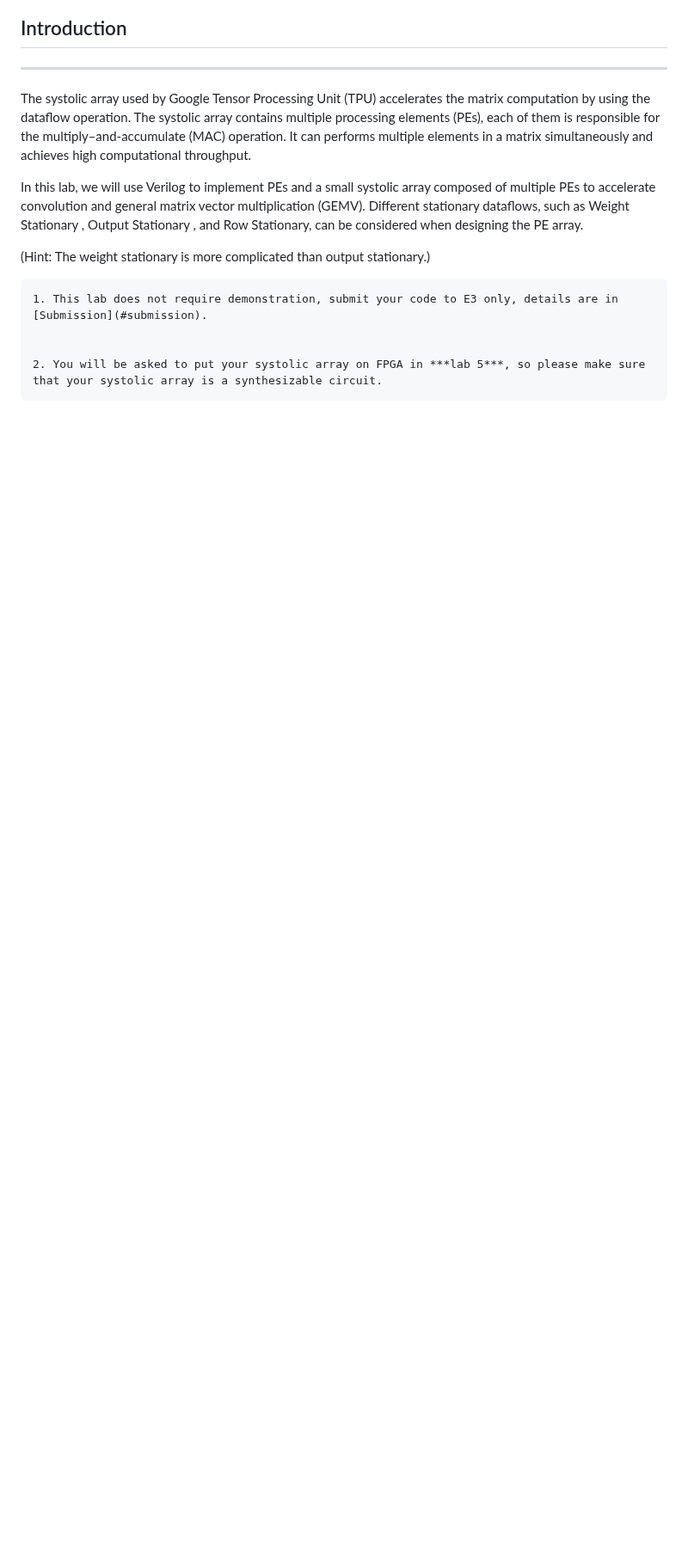
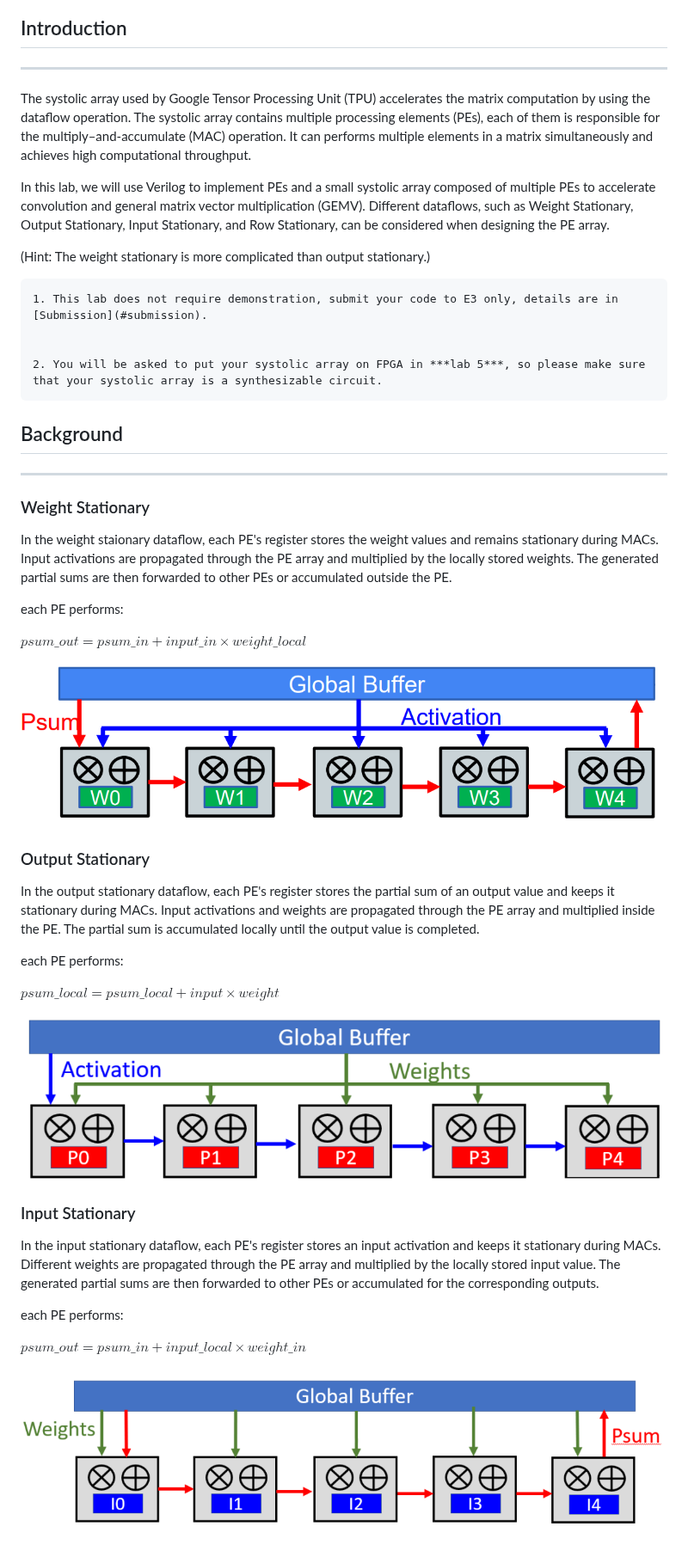
Before and after one commit to nycu-caslab/AAML2026, a Markdown page: labs/lab_3.md, the part around one of its changes. Shown at 86% size. Rendered like a GitHub page; pictures changed too: labs/images/lab3/IS.png (added), labs/images/lab3/OS.png (added), labs/images/lab3/WS.png (added); blank space fills up the shorter version.

Commit message:
lab3: add background

````diff
--- a/labs/lab_3.md
+++ b/labs/lab_3.md
@@ -15,7 +15,7 @@
 ---
 The systolic array used by Google Tensor Processing Unit (TPU) accelerates the matrix computation by using the dataflow operation. The systolic array contains multiple processing elements (PEs), each of them is responsible for the multiply–and-accumulate (MAC) operation. It can performs multiple elements in a matrix simultaneously and achieves high computational throughput.
 
-In this lab, we will use Verilog to implement PEs and a small systolic array composed of multiple PEs to accelerate convolution and general matrix vector multiplication (GEMV). Different stationary dataflows, such as Weight Stationary , Output Stationary , and Row Stationary, can be considered when designing the PE array.
+In this lab, we will use Verilog to implement PEs and a small systolic array composed of multiple PEs to accelerate convolution and general matrix vector multiplication (GEMV). Different dataflows, such as Weight Stationary, Output Stationary, Input Stationary, and Row Stationary, can be considered when designing the PE array.
 
 (Hint: The weight stationary is more complicated than output stationary.)
 ```{note}
@@ -24,3 +24,34 @@ In this lab, we will use Verilog to implement PEs and a small systolic array com
 
 2. You will be asked to put your systolic array on FPGA in ***lab 5***, so please make sure that your systolic array is a synthesizable circuit.
 ```
+
+## Background
+---
+### Weight Stationary
+In the weight staionary dataflow, each PE's register stores the weight values and remains stationary during MACs. Input activations are propagated through the PE array and multiplied by the locally stored weights. The generated partial sums are then forwarded to other PEs or accumulated outside the PE.
+
+each PE performs:
+
+$psum\_{out}=psum\_{in}+input\_{in}\times weight\_{local}$
+
+![Weight Stationary](images/lab3/WS.png)
+
+
+### Output Stationary
+In the output stationary dataflow, each PE's register stores the partial sum of an output value and keeps it stationary during MACs. Input activations and weights are propagated through the PE array and multiplied inside the PE. The partial sum is accumulated locally until the output value is completed.
+
+each PE performs:
+
+$psum\_{local}=psum\_{local}+input\times weight$
+
+![Output Stationary](images/lab3/OS.png)
+
+### Input Stationary
+In the input stationary dataflow, each PE's register stores an input activation and keeps it stationary during MACs. Different weights are propagated through the PE array and multiplied by the locally stored input value. The generated partial sums are then forwarded to other PEs or accumulated for the corresponding outputs.
+
+each PE performs:
+
+$psum\_{out}=psum\_{in}+input\_{local}\times weight\_{in}$
+
+![Input Stationary](images/lab3/IS.png)
+
````
Also changed, not shown: other parts of labs/lab_3.md (+23 -15 lines), labs/images/lab3/RS.png (added).
